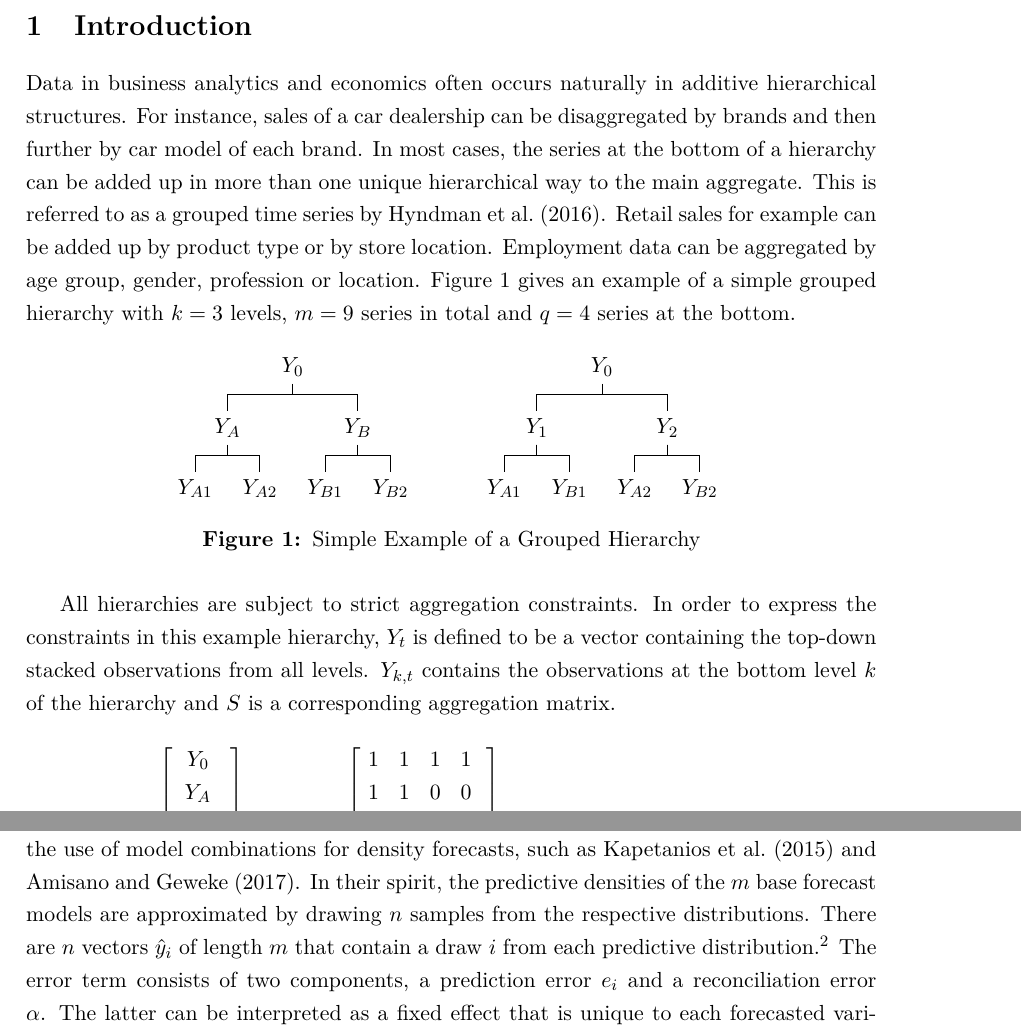
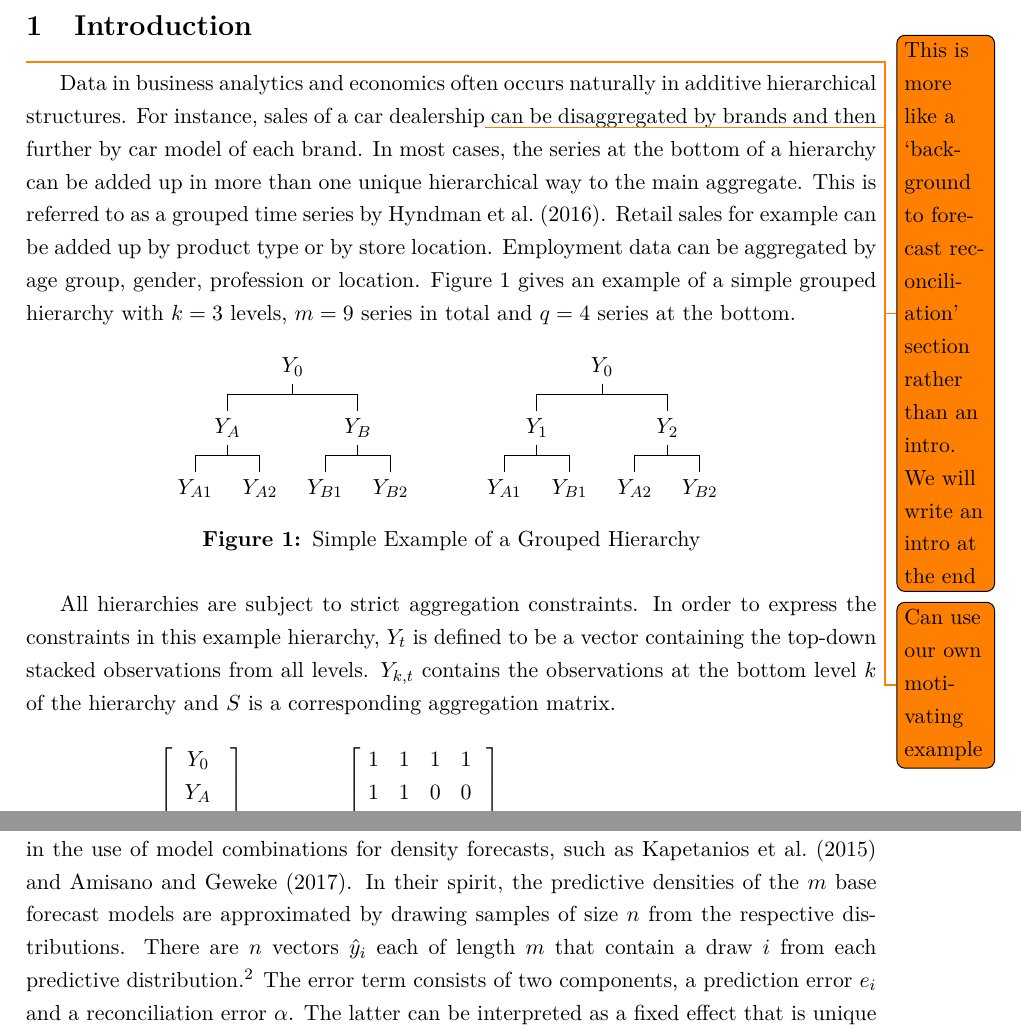
Before and after one commit to aymanaamin/hierarch_bayes, a LaTeX document (tex/main.tex, which reads tex/header.tex): two parts of pages 1 and 3 of 27, joined at a grey line, cut so that both start at the same text. Compiled offline with pdfLaTeX.

Commit message:
Added a few to do and slight rewording wrt samples and draws

```diff
--- a/tex/header.tex
+++ b/tex/header.tex
@@ -43,5 +43,8 @@
 \usepackage{dcolumn}			% Erlaubt variable Orientierung am Decimalpunkt innerhalb einer Zelle
 \usepackage{siunitx}
 
+%Wir brauchen auch
+\usepackage{todonotes}
+
 % References
 \usepackage{natbib}
--- a/tex/main.tex
+++ b/tex/main.tex
@@ -15,7 +15,8 @@
 % 2. Model
 \section{Introduction}
 \label{sec:model}
-Data in business analytics and economics often occurs naturally in additive hierarchical structures. For instance, sales of a car dealership can be disaggregated by brands and then further by car model of each brand. In most cases, the series at the bottom of a hierarchy can be added up in more than one unique hierarchical way to the main aggregate. This is referred to as a grouped time series by \cite{Hyndman2016}. Retail sales for example can be added up by product type or by store location. Employment data can be aggregated by age group, gender, profession or location. Figure \ref{fig:tree} gives an example of a simple grouped hierarchy with $k = 3$ levels, $m = 9$ series in total and $q = 4$ series at the bottom.
+\todo{This is more like a `background to forecast reconciliation' section rather than an intro.  We will write an intro at the end}
+Data in business analytics and economics often occurs naturally in additive hierarchical structures. For instance, sales of a car dealership\todo{Can use our own motivating example} can be disaggregated by brands and then further by car model of each brand. In most cases, the series at the bottom of a hierarchy can be added up in more than one unique hierarchical way to the main aggregate. This is referred to as a grouped time series by \cite{Hyndman2016}. Retail sales for example can be added up by product type or by store location. Employment data can be aggregated by age group, gender, profession or location. Figure \ref{fig:tree} gives an example of a simple grouped hierarchy with $k = 3$ levels, $m = 9$ series in total and $q = 4$ series at the bottom.
 \begin{figure}[H]
 	\centering
 	\begin{forest}
@@ -102,7 +103,7 @@ This paper contributes to the literature on optimal hierarchical forecasting by
 \section{Bayesian Forecast Reconciliation}
 \label{sec:model}
 \subsection{Model}
-Density forecasts have the benefit of providing additional information about the uncertainty surrounding a measure of central tendency. Recent years have seen an increase in the use of model combinations for density forecasts, such as \cite{Kapetanios2015} and \cite{Cesur2016}. In their spirit, the predictive densities of the $m$ base forecast models are approximated by drawing $n$ samples from the respective distributions. There are $n$ vectors $\hat{y}_{i}$ of length $m$ that contain a draw $i$ from each predictive distribution.\footnote{Since every forecast horizon is reconciled independently, the time subscripts are dropped from now on to simplify notation.} The error term consists of two components, a prediction error $e_{i}$ and a reconciliation error $\alpha$. The latter can be interpreted as a fixed effect that is unique to each forecasted variable. In other terms, $\alpha$ is the difference between the unreconciled forecast mean $\hat{y}$ and the reconciled forecast mean $\tilde{y}$. The interpretation of $\beta$ depends on the definition of $S$, but in general it estimates the mean of the bottom level reconciled forecasts. The following equation can then be used to model the forecast reconciliation.
+Density forecasts have the benefit of providing additional information about the uncertainty surrounding a measure of central tendency. Recent years have seen an increase in the use of model combinations for density forecasts, such as \cite{Kapetanios2015} and \cite{Cesur2016}. In their spirit, the predictive densities of the $m$ base forecast models are approximated by drawing samples of size $n$ from the respective distributions. There are $n$ vectors $\hat{y}_{i}$ each of length $m$ that contain a draw $i$ from each predictive distribution.\footnote{Since every forecast horizon is reconciled independently, the time subscripts are dropped from now on to simplify notation.} The error term consists of two components, a prediction error $e_{i}$ and a reconciliation error $\alpha$. The latter can be interpreted as a fixed effect that is unique to each forecasted variable. In other terms, $\alpha$ is the difference between the unreconciled forecast mean $\hat{y}$ and the reconciled forecast mean $\tilde{y}$. The interpretation of $\beta$ depends on the definition of $S$, but in general it estimates the mean of the bottom level reconciled forecasts. The following equation can then be used to model the forecast reconciliation.
 \begin{align}
 \label{eq:main}
 \begin{tabular}{ccccccccc}
```
